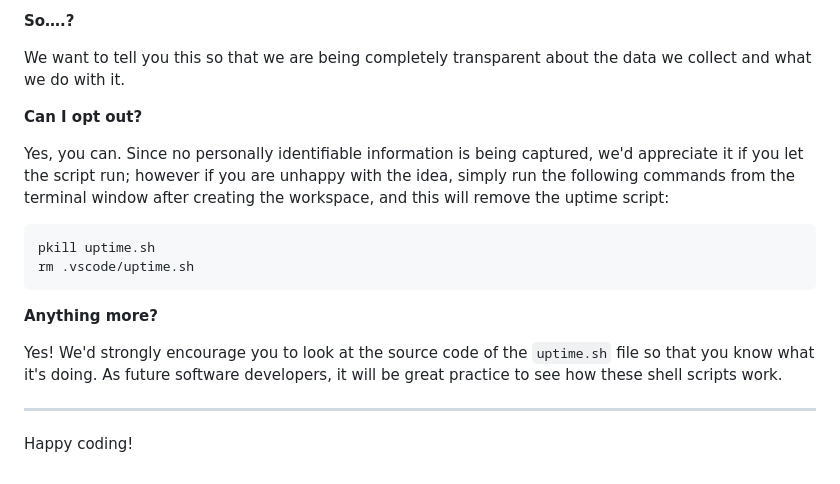
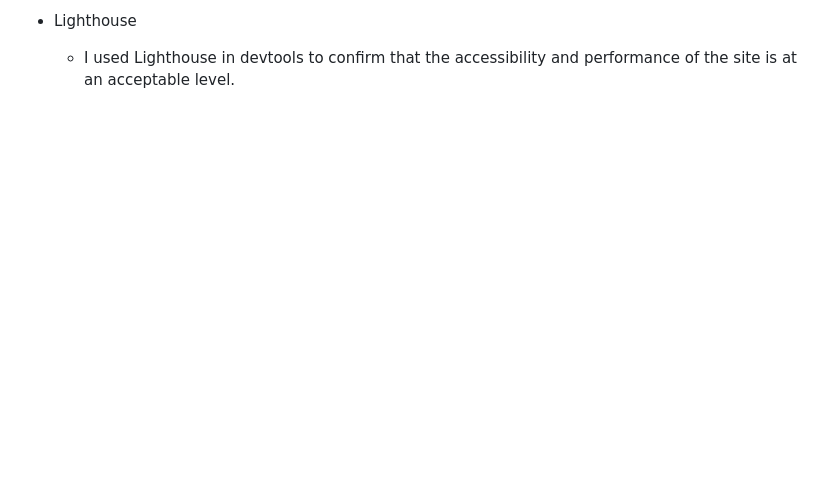
Before and after one commit to Raluca59/-Three-in-a-row, a Markdown page: README.md, the part around the change printed below. Drawn GitHub-style; blank space fills up the shorter version.

````diff
--- a/README.md
+++ b/README.md
@@ -89,20 +55,2 @@ It is not possible for us or anyone else to trace the random ID back to an indiv
-**So….?**
-
-We want to tell you this so that we are being completely transparent about the data we collect and what we do with it.
-
-**Can I opt out?**
-
-Yes, you can. Since no personally identifiable information is being captured, we'd appreciate it if you let the script run; however if you are unhappy with the idea, simply run the following commands from the terminal window after creating the workspace, and this will remove the uptime script:
-
-```
-pkill uptime.sh
-rm .vscode/uptime.sh
-```
-
-**Anything more?**
-
-Yes! We'd strongly encourage you to look at the source code of the `uptime.sh` file so that you know what it's doing. As future software developers, it will be great practice to see how these shell scripts work.
-
----
-
-Happy coding!
+* Lighthouse
+  - I used Lighthouse in devtools to confirm that the accessibility and performance of the site is at an acceptable level.
````
Also changed, not shown: other parts of README.md (+33 -67 lines), assets/images/gameboard.png (added), assets/images/hover.png (added), assets/images/play.png (added), assets/images/responsive.png (added), assets/images/title.png (added), assets/images/winner.png (added), 1 other file.
